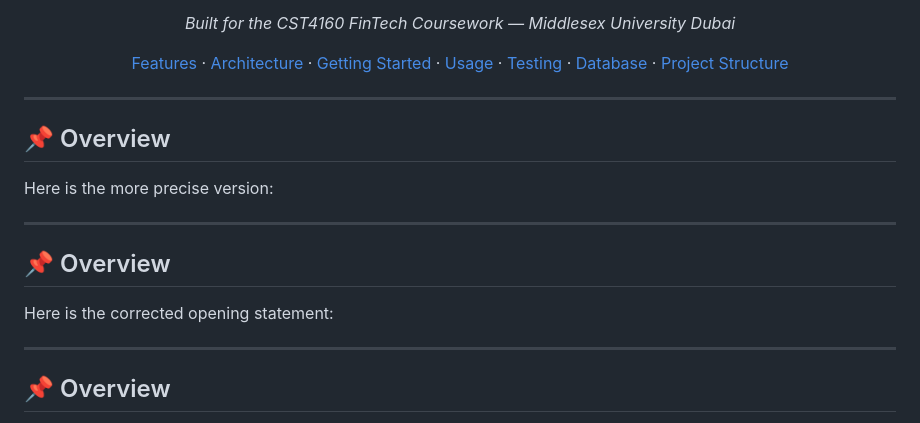
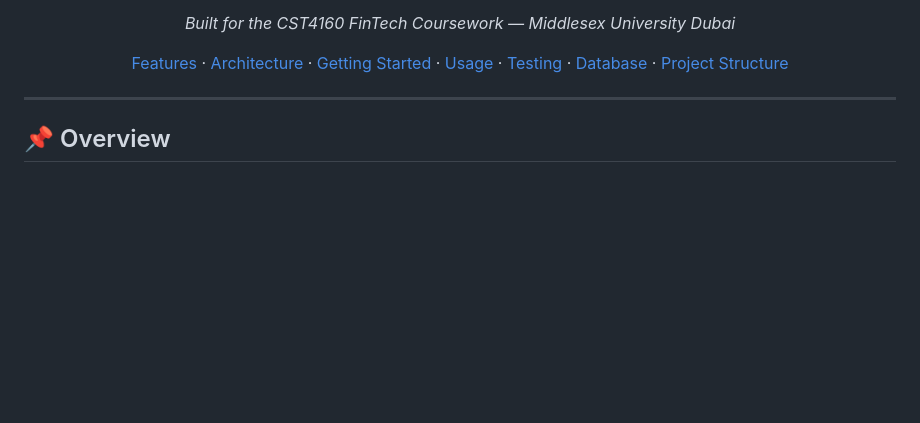
Before and after one commit to extrarida/AlgoTradingBot, a Markdown page: README.md, the part around the change. GitHub-like rendering; blank space fills up the shorter version.

Commit message:
Refine overview section in README.md
Removed redundant sections and clarified the overview of AlgoBot.

```diff
--- a/README.md
+++ b/README.md
@@ -17,18 +17,6 @@ real-time market data, persistent database storage, and a full web dashboard.**
 [Features](#-features) · [Architecture](#-architecture) · [Getting Started](#-getting-started) · [Usage](#-usage) · [Testing](#-testing) · [Database](#-database) · [Project Structure](#-project-structure)
 
 </div>
-
----
-
-## 📌 Overview
-
-Here is the more precise version:
-
----
-
-## 📌 Overview
-
-Here is the corrected opening statement:
 
 ---
 
```
